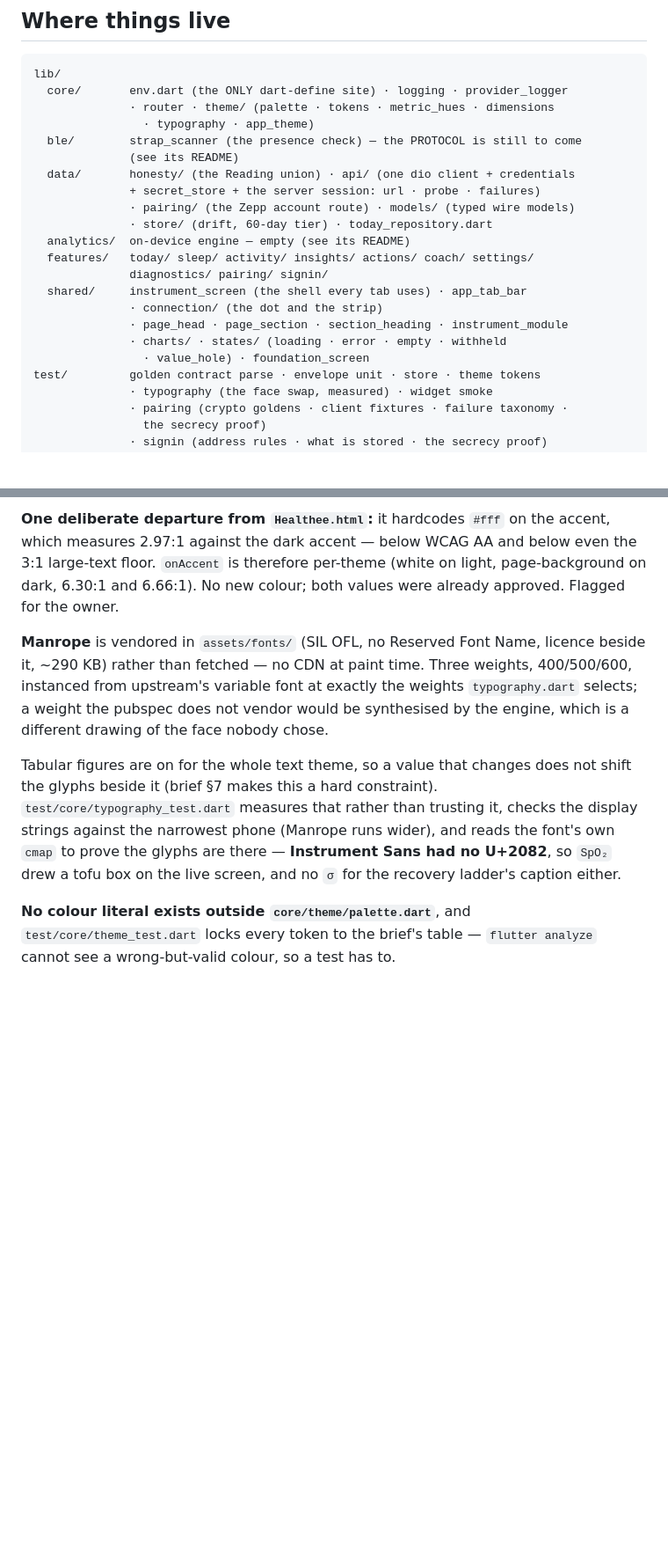
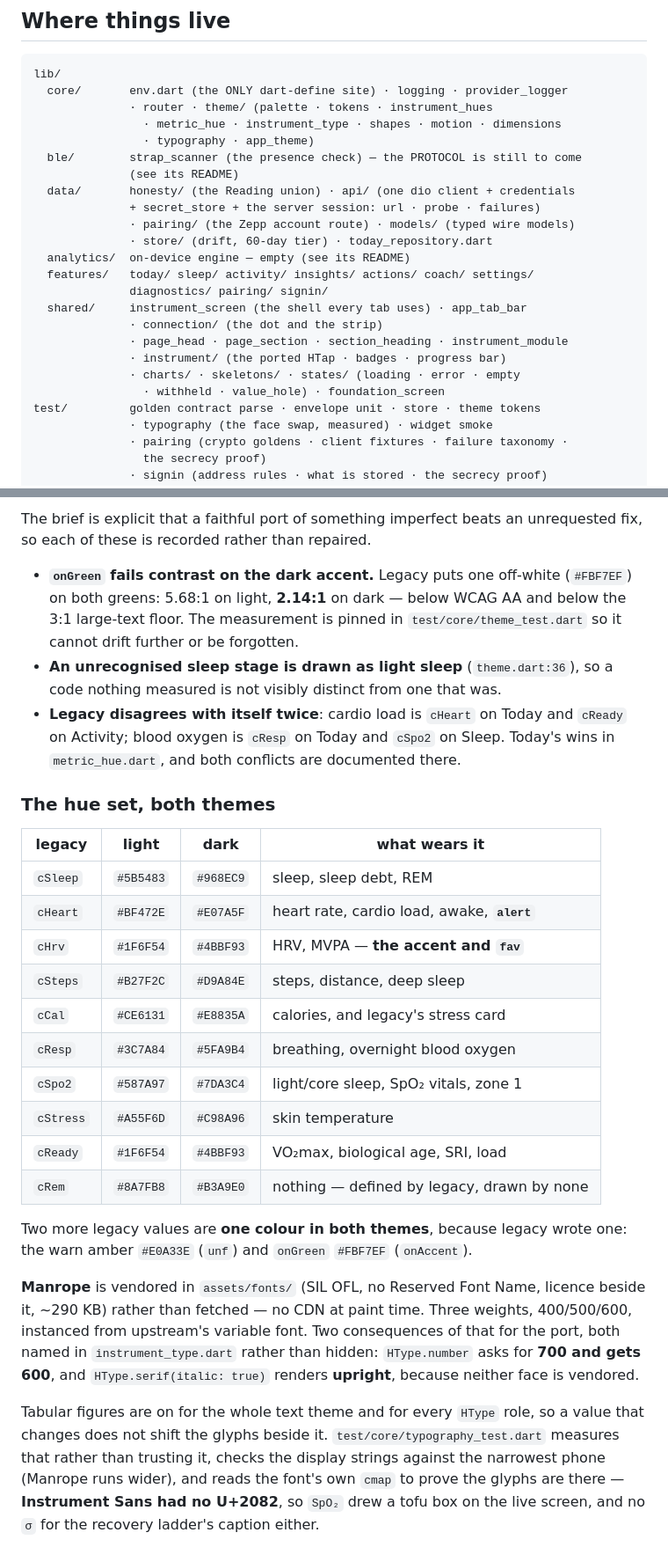
Before and after one commit to Anshuman115/healthee, a Markdown page: apps/mobile/README.md, 2 parts joined by grey strips. Shown at 88% size. Drawn GitHub-style; blank space fills up the shorter version.

````diff
--- a/apps/mobile/README.md
+++ b/apps/mobile/README.md
@@ -36,7 +36,8 @@ build gate, because a warning nobody has to fix is a warning nobody fixes.
 ```
 lib/
   core/       env.dart (the ONLY dart-define site) · logging · provider_logger
-              · router · theme/ (palette · tokens · metric_hues · dimensions
+              · router · theme/ (palette · tokens · instrument_hues
+                · metric_hue · instrument_type · shapes · motion · dimensions
                 · typography · app_theme)
   ble/        strap_scanner (the presence check) — the PROTOCOL is still to come
               (see its README)
@@ -50,8 +51,9 @@ lib/
   shared/     instrument_screen (the shell every tab uses) · app_tab_bar
               · connection/ (the dot and the strip)
               · page_head · page_section · section_heading · instrument_module
-              · charts/ · states/ (loading · error · empty · withheld
-                · value_hole) · foundation_screen
+              · instrument/ (the ported HTap · badges · progress bar)
+              · charts/ · skeletons/ · states/ (loading · error · empty
+                · withheld · value_hole) · foundation_screen
 test/         golden contract parse · envelope unit · store · theme tokens
               · typography (the face swap, measured) · widget smoke
               · pairing (crypto goldens · client fixtures · failure taxonomy ·
@@ -552,24 +561,46 @@ Rules that are structural here, not conventions:
 
-**One deliberate departure from `Healthee.html`:** it hardcodes `#fff` on the
-accent, which measures 2.97:1 against the dark accent — below WCAG AA and below
-even the 3:1 large-text floor. `onAccent` is therefore per-theme (white on light,
-page-background on dark, 6.30:1 and 6.66:1). No new colour; both values were
-already approved. Flagged for the owner.
+The brief is explicit that a faithful port of something imperfect beats an
+unrequested fix, so each of these is recorded rather than repaired.
+
+- **`onGreen` fails contrast on the dark accent.** Legacy puts one off-white
+  (`#FBF7EF`) on both greens: 5.68:1 on light, **2.14:1** on dark — below WCAG AA
+  and below the 3:1 large-text floor. The measurement is pinned in
+  `test/core/theme_test.dart` so it cannot drift further or be forgotten.
+- **An unrecognised sleep stage is drawn as light sleep** (`theme.dart:36`), so a
+  code nothing measured is not visibly distinct from one that was.
+- **Legacy disagrees with itself twice**: cardio load is `cHeart` on Today and
+  `cReady` on Activity; blood oxygen is `cResp` on Today and `cSpo2` on Sleep.
+  Today's wins in `metric_hue.dart`, and both conflicts are documented there.
+
+### The hue set, both themes
+
+| legacy | light | dark | what wears it |
+|---|---|---|---|
+| `cSleep` | `#5B5483` | `#968EC9` | sleep, sleep debt, REM |
+| `cHeart` | `#BF472E` | `#E07A5F` | heart rate, cardio load, awake, **`alert`** |
+| `cHrv` | `#1F6F54` | `#4BBF93` | HRV, MVPA — **the accent and `fav`** |
+| `cSteps` | `#B27F2C` | `#D9A84E` | steps, distance, deep sleep |
+| `cCal` | `#CE6131` | `#E8835A` | calories, and legacy's stress card |
+| `cResp` | `#3C7A84` | `#5FA9B4` | breathing, overnight blood oxygen |
+| `cSpo2` | `#587A97` | `#7DA3C4` | light/core sleep, SpO₂ vitals, zone 1 |
+| `cStress` | `#A55F6D` | `#C98A96` | skin temperature |
+| `cReady` | `#1F6F54` | `#4BBF93` | VO₂max, biological age, SRI, load |
+| `cRem` | `#8A7FB8` | `#B3A9E0` | nothing — defined by legacy, drawn by none |
+
+Two more legacy values are **one colour in both themes**, because legacy wrote
+one: the warn amber `#E0A33E` (`unf`) and `onGreen` `#FBF7EF` (`onAccent`).
 
 **Manrope** is vendored in `assets/fonts/` (SIL OFL, no Reserved Font Name,
 licence beside it, ~290 KB) rather than fetched — no CDN at paint time. Three
-weights, 400/500/600, instanced from upstream's variable font at exactly the
-weights `typography.dart` selects; a weight the pubspec does not vendor would be
-synthesised by the engine, which is a different drawing of the face nobody chose.
+weights, 400/500/600, instanced from upstream's variable font. Two consequences
+of that for the port, both named in `instrument_type.dart` rather than hidden:
+`HType.number` asks for **700 and gets 600**, and `HType.serif(italic: true)`
+renders **upright**, because neither face is vendored.
 
-Tabular figures are on for the whole text theme, so a value that changes does not
-shift the glyphs beside it (brief §7 makes this a hard constraint).
+Tabular figures are on for the whole text theme and for every `HType` role, so a
+value that changes does not shift the glyphs beside it.
 `test/core/typography_test.dart` measures that rather than trusting it, checks
 the display strings against the narrowest phone (Manrope runs wider), and reads
 the font's own `cmap` to prove the glyphs are there — **Instrument Sans had no
 U+2082**, so `SpO₂` drew a tofu box on the live screen, and no `σ` for the
 recovery ladder's caption either.
-
-**No colour literal exists outside `core/theme/palette.dart`**, and
-`test/core/theme_test.dart` locks every token to the brief's table — `flutter
-analyze` cannot see a wrong-but-valid colour, so a test has to.
````
Also changed, not shown: other parts of apps/mobile/README.md (+58 -51 lines).
